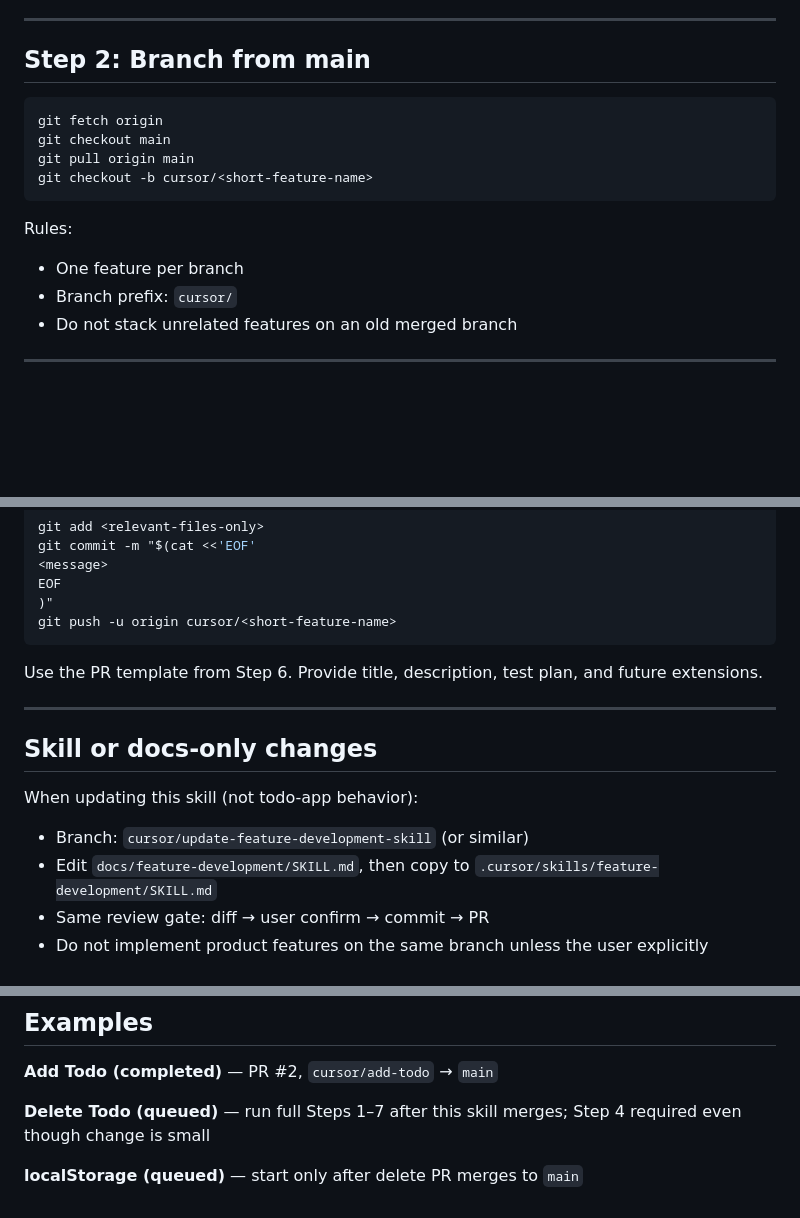
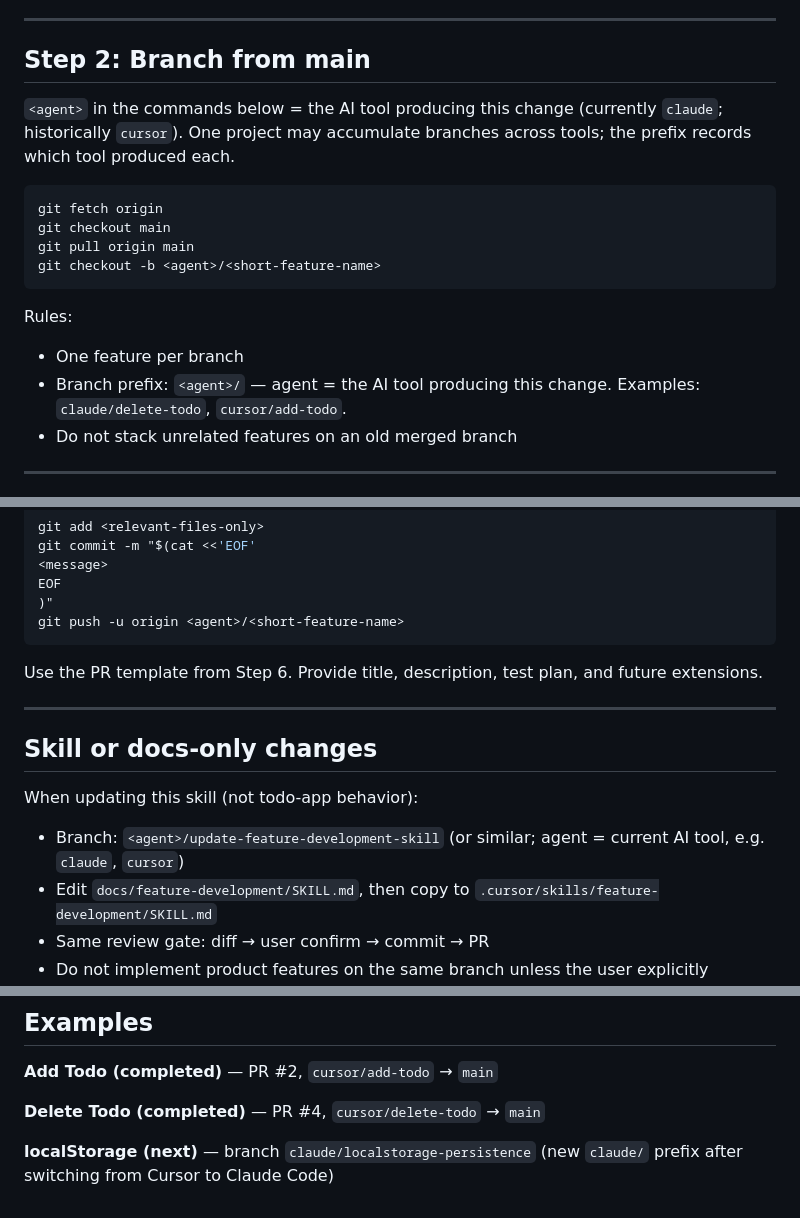
Before and after one commit to tinaaalin/todo-app, a Markdown page: docs/feature-development/SKILL.md, 3 parts joined by grey strips. Rendered like a GitHub page; blank space fills up the shorter version.

Commit message:
Generalize branch prefix from cursor/ to <agent>/ in SKILL.md.
After switching from Cursor to Claude Code, branch names should reflect the
agent producing them; record the rule as <agent>/<feature> so the skill
survives future tool switches and update Examples to show both prefixes.

````diff
--- a/docs/feature-development/SKILL.md
+++ b/docs/feature-development/SKILL.md
@@ -86,17 +86,19 @@ Keep the first implementation as small as possible.
 
 ## Step 2: Branch from main
 
+`<agent>` in the commands below = the AI tool producing this change (currently `claude`; historically `cursor`). One project may accumulate branches across tools; the prefix records which tool produced each.
+
 ```bash
 git fetch origin
 git checkout main
 git pull origin main
-git checkout -b cursor/<short-feature-name>
+git checkout -b <agent>/<short-feature-name>
 ```
 
 Rules:
 
 - One feature per branch
-- Branch prefix: `cursor/`
+- Branch prefix: `<agent>/` — agent = the AI tool producing this change. Examples: `claude/delete-todo`, `cursor/add-todo`.
 - Do not stack unrelated features on an old merged branch
 
 ---
@@ -219,7 +221,7 @@ git commit -m "$(cat <<'EOF'
 <message>
 EOF
 )"
-git push -u origin cursor/<short-feature-name>
+git push -u origin <agent>/<short-feature-name>
 ```
 
 Use the PR template from Step 6. Provide title, description, test plan, and future extensions.
@@ -230,7 +232,7 @@ Use the PR template from Step 6. Provide title, description, test plan, and futu
 
 When updating this skill (not todo-app behavior):
 
-- Branch: `cursor/update-feature-development-skill` (or similar)
+- Branch: `<agent>/update-feature-development-skill` (or similar; agent = current AI tool, e.g. `claude`, `cursor`)
 - Edit `docs/feature-development/SKILL.md`, then copy to `.cursor/skills/feature-development/SKILL.md`
 - Same review gate: diff → user confirm → commit → PR
 - Do not implement product features on the same branch unless the user explicitly combines them
@@ -256,6 +258,6 @@ When updating this skill (not todo-app behavior):
 
 **Add Todo (completed)** — PR #2, `cursor/add-todo` → `main`
 
-**Delete Todo (queued)** — run full Steps 1–7 after this skill merges; Step 4 required even though change is small
+**Delete Todo (completed)** — PR #4, `cursor/delete-todo` → `main`
 
-**localStorage (queued)** — start only after delete PR merges to `main`
+**localStorage (next)** — branch `claude/localstorage-persistence` (new `claude/` prefix after switching from Cursor to Claude Code)
````
Also changed, not shown: other parts of docs/feature-development/SKILL.md (+1 -1 lines), 1 other file.
